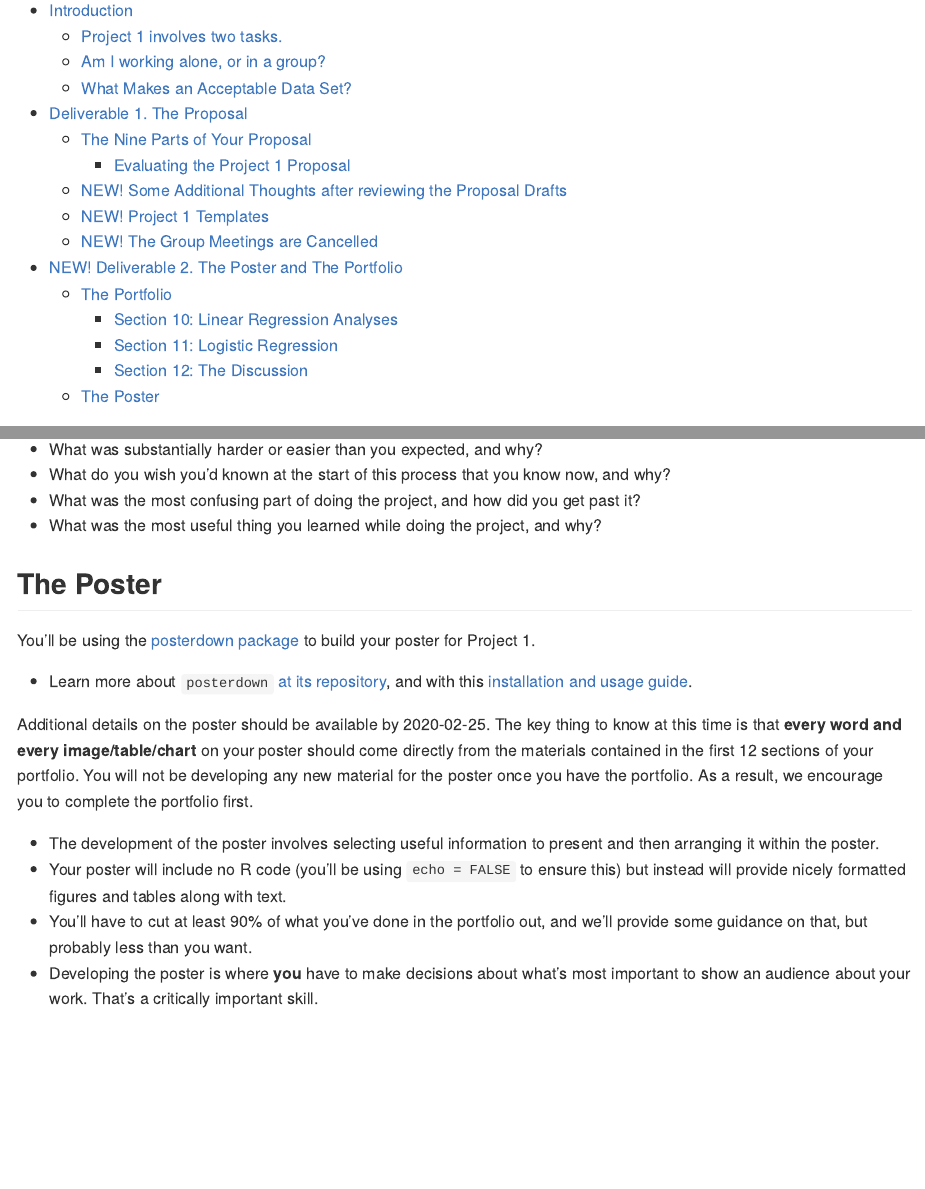
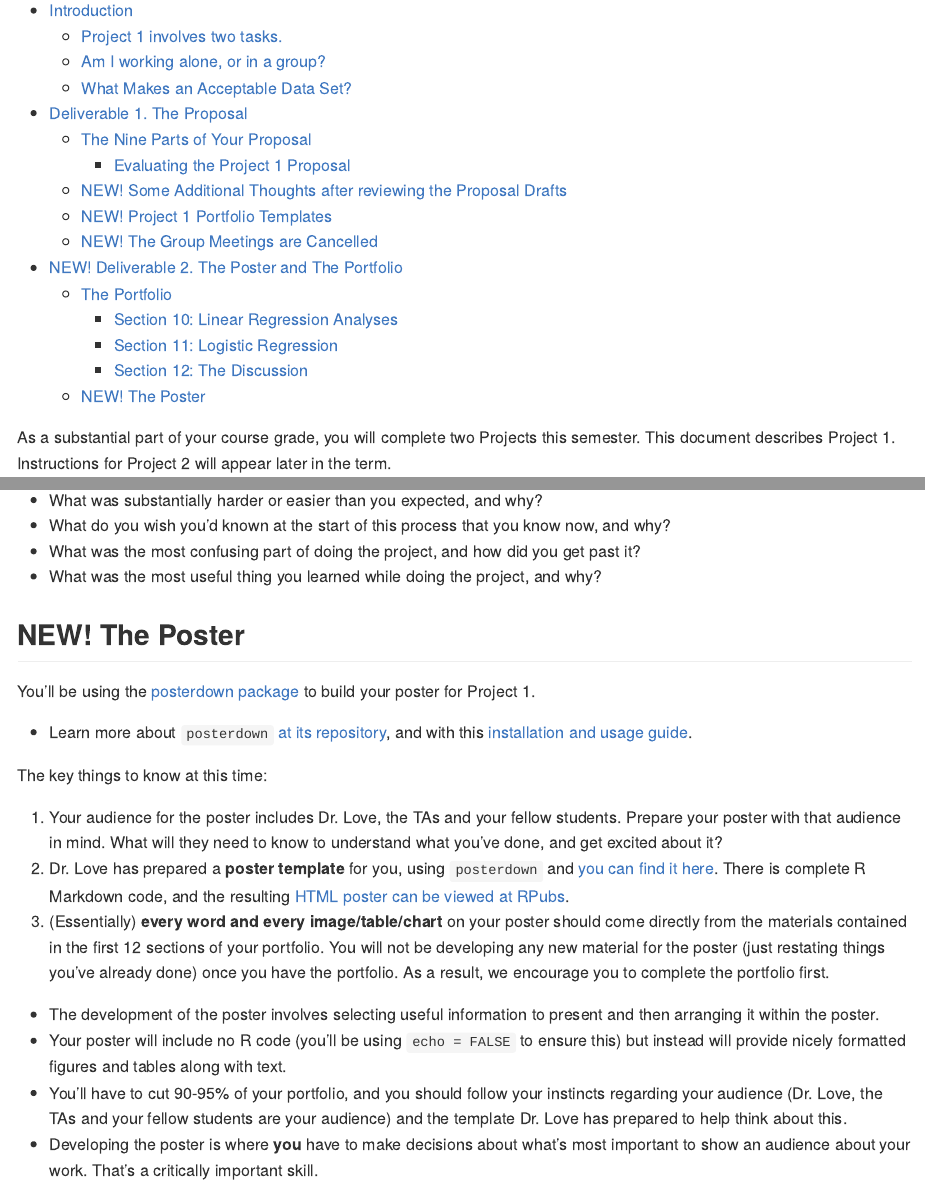
Before and after one commit to shivanshdave/2020-432, an R Markdown document (projects/project1/README.Rmd): the page in a window 1100 px wide, from 110 px down, and a second part further down, joined at a grey line. The pictures show the output file projects/project1/README.md that the author committed with the source, drawn offline in the style of GitHub.

Commit message:
Poster for Project 1 Template and Instructions!

```diff
--- a/projects/project1/README.Rmd
+++ b/projects/project1/README.Rmd
@@ -227,15 +227,19 @@ This should be a short (somewhere in the neighborhood of 200 words) discussion o
 - What was the most confusing part of doing the project, and how did you get past it?
 - What was the most useful thing you learned while doing the project, and why?
 
-## The Poster
+## NEW! The Poster
 
 You'll be using the [posterdown package](https://github.com/brentthorne/posterdown) to build your poster for Project 1.
 
 - Learn more about `posterdown` [at its repository](https://github.com/brentthorne/posterdown), and with this [installation and usage guide](https://github.com/brentthorne/posterdown/wiki/Installation-&-Usage-Guide).
 
-Additional details on the poster should be available by 2020-02-25. The key thing to know at this time is that **every word and every image/table/chart** on your poster should come directly from the materials contained in the first 12 sections of your portfolio. You will not be developing any new material for the poster once you have the portfolio. As a result, we encourage you to complete the portfolio first.
+The key things to know at this time:
+
+1. Your audience for the poster includes Dr. Love, the TAs and your fellow students. Prepare your poster with that audience in mind. What will they need to know to understand what you've done, and get excited about it?
+2. Dr. Love has prepared a **poster template** for you, using `posterdown` and [you can find it here](https://github.com/THOMASELOVE/2020-432/tree/master/projects/project1/templates#new-poster-template). There is complete R Markdown code, and the resulting [HTML poster can be viewed at RPubs](https://rpubs.com/TELOVE/poster_template_2020-432).
+3. (Essentially) **every word and every image/table/chart** on your poster should come directly from the materials contained in the first 12 sections of your portfolio. You will not be developing any new material for the poster (just restating things you've already done) once you have the portfolio. As a result, we encourage you to complete the portfolio first.
 
 - The development of the poster involves selecting useful information to present and then arranging it within the poster.
 - Your poster will include no R code (you'll be using `echo = FALSE` to ensure this) but instead will provide nicely formatted figures and tables along with text.
-- You'll have to cut at least 90% of what you've done in the portfolio out, and we'll provide some guidance on that, but probably less than you want.
+- You'll have to cut 90-95% of your portfolio, and you should follow your instincts regarding your audience (Dr. Love, the TAs and your fellow students are your audience) and the template Dr. Love has prepared to help think about this.
 - Developing the poster is where **you** have to make decisions about what's most important to show an audience about your work. That's a critically important skill.
```
Also changed, not shown: projects/project1/README.md, projects/project1/README.Rmd (2 more changed lines).
